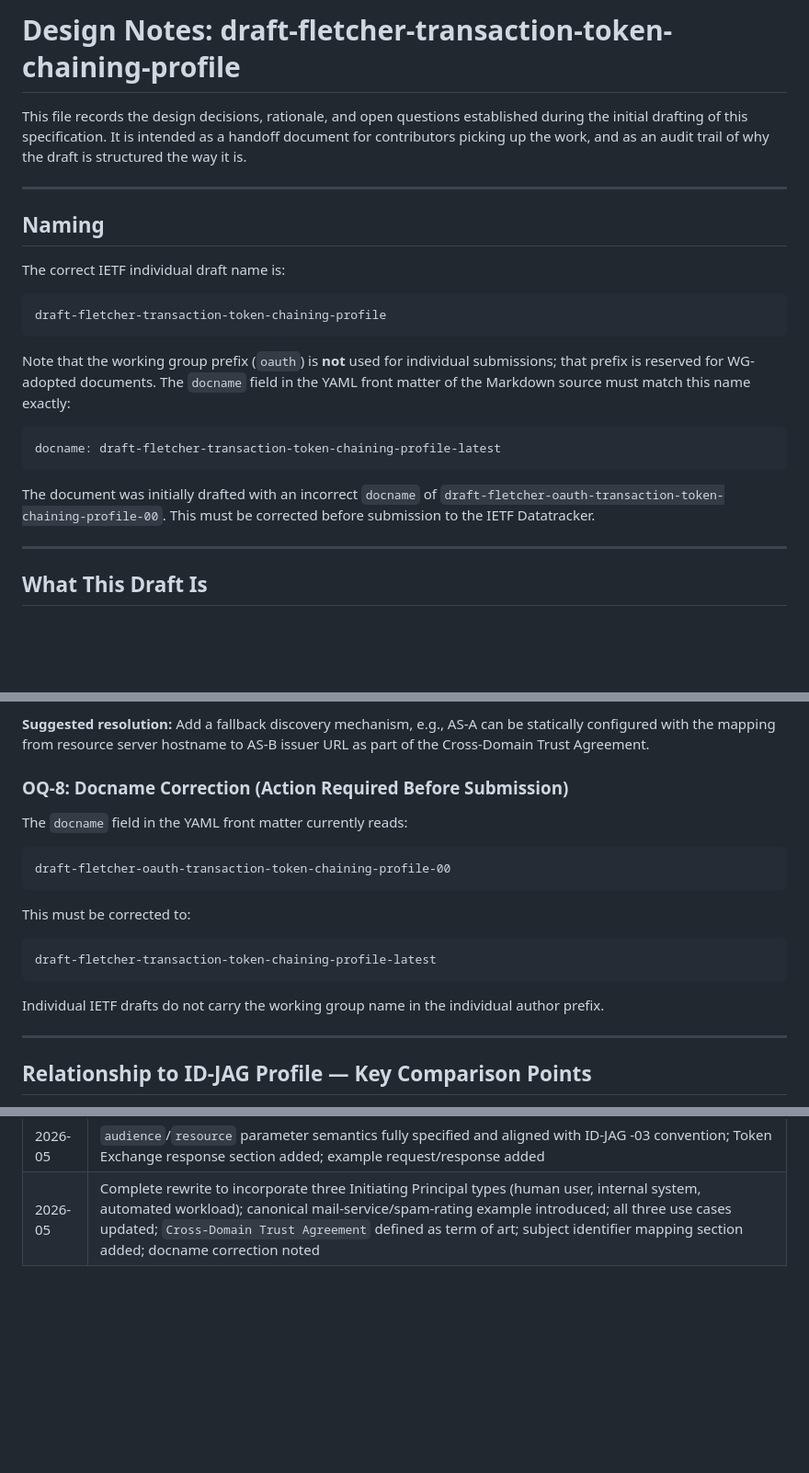
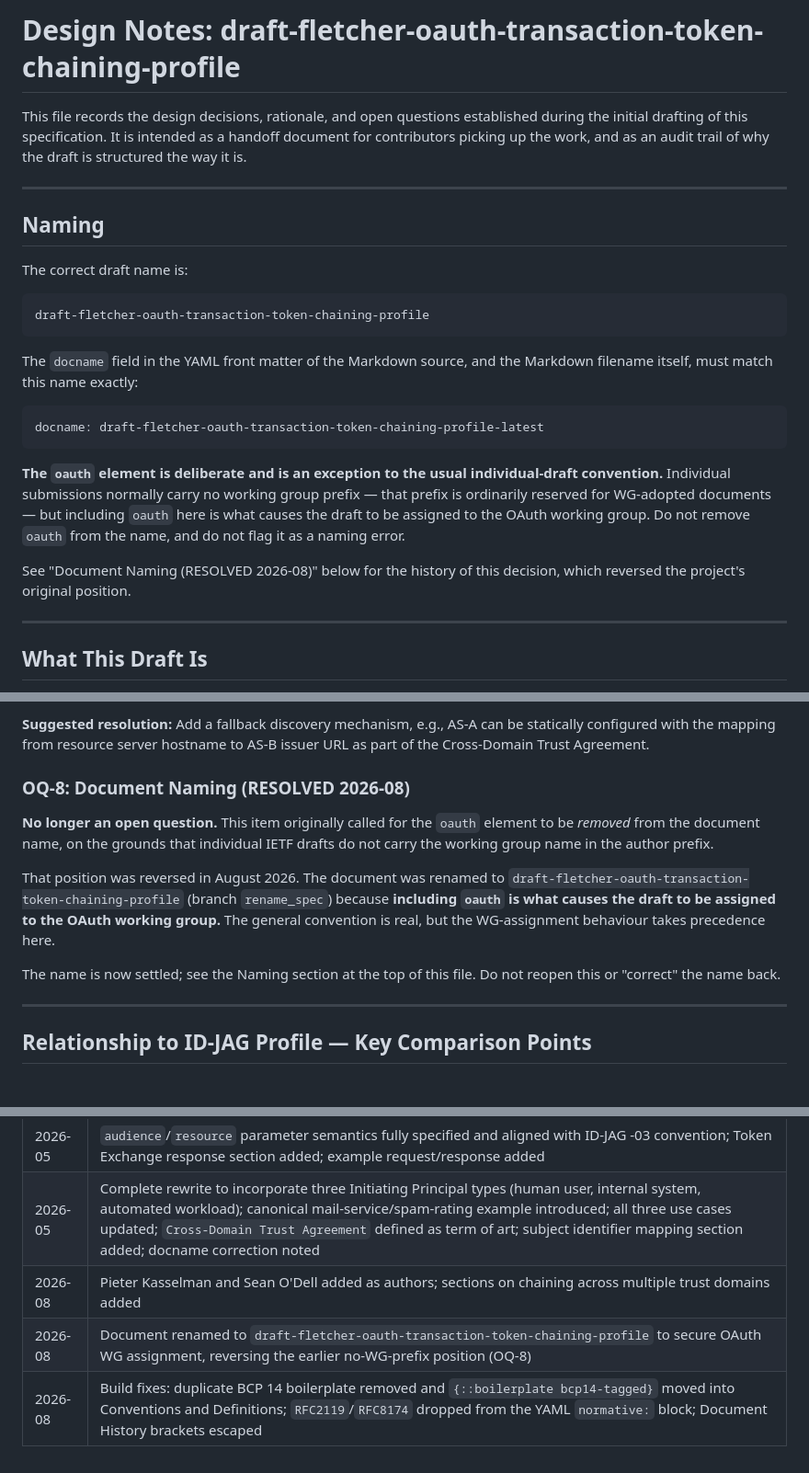
Before and after one commit to gffletch/tt_xdomain, a Markdown page: DESIGN-NOTES.md, 3 parts joined by grey strips. Shown at 92% size. Rendered like a GitHub page; blank space fills up the shorter version.

````diff
--- a/DESIGN-NOTES.md
+++ b/DESIGN-NOTES.md
@@ -1,4 +1,4 @@
-# Design Notes: draft-fletcher-transaction-token-chaining-profile
+# Design Notes: draft-fletcher-oauth-transaction-token-chaining-profile
 
 This file records the design decisions, rationale, and open questions
 established during the initial drafting of this specification.  It is
@@ -9,24 +9,28 @@ and as an audit trail of why the draft is structured the way it is.
 
 ## Naming
 
-The correct IETF individual draft name is:
+The correct draft name is:
 
 ```
-draft-fletcher-transaction-token-chaining-profile
+draft-fletcher-oauth-transaction-token-chaining-profile
 ```
 
-Note that the working group prefix (`oauth`) is **not** used for
-individual submissions; that prefix is reserved for WG-adopted
-documents.  The `docname` field in the YAML front matter of the
-Markdown source must match this name exactly:
+The `docname` field in the YAML front matter of the Markdown source,
+and the Markdown filename itself, must match this name exactly:
 
 ```yaml
-docname: draft-fletcher-transaction-token-chaining-profile-latest
+docname: draft-fletcher-oauth-transaction-token-chaining-profile-latest
 ```
 
-The document was initially drafted with an incorrect `docname` of
-`draft-fletcher-oauth-transaction-token-chaining-profile-00`.
-This must be corrected before submission to the IETF Datatracker.
+**The `oauth` element is deliberate and is an exception to the usual
+individual-draft convention.**  Individual submissions normally carry
+no working group prefix — that prefix is ordinarily reserved for
+WG-adopted documents — but including `oauth` here is what causes the
+draft to be assigned to the OAuth working group.  Do not remove
+`oauth` from the name, and do not flag it as a naming error.
+
+See "Document Naming (RESOLVED 2026-08)" below for the history of this
+decision, which reversed the project's original position.
 
 ---
 
@@ -366,22 +370,21 @@ AS-A can be statically configured with the mapping from resource
 server hostname to AS-B issuer URL as part of the Cross-Domain Trust
 Agreement.
 
-### OQ-8: Docname Correction (Action Required Before Submission)
+### OQ-8: Document Naming (RESOLVED 2026-08)
 
-The `docname` field in the YAML front matter currently reads:
+**No longer an open question.**  This item originally called for the
+`oauth` element to be *removed* from the document name, on the grounds
+that individual IETF drafts do not carry the working group name in the
+author prefix.
 
-```
-draft-fletcher-oauth-transaction-token-chaining-profile-00
-```
+That position was reversed in August 2026.  The document was renamed
+to `draft-fletcher-oauth-transaction-token-chaining-profile` (branch
+`rename_spec`) because **including `oauth` is what causes the draft to
+be assigned to the OAuth working group.**  The general convention is
+real, but the WG-assignment behaviour takes precedence here.
 
-This must be corrected to:
-
-```
-draft-fletcher-transaction-token-chaining-profile-latest
-```
-
-Individual IETF drafts do not carry the working group name in the
-individual author prefix.
+The name is now settled; see the Naming section at the top of this
+file.  Do not reopen this or "correct" the name back.
 
 ---
 
@@ -412,3 +415,6 @@ implement both.
 | 2026-05 | Reference to `draft-parecki-oauth-identity-assertion-authz-grant` corrected to WG-adopted `draft-ietf-oauth-identity-assertion-authz-grant-03` |
 | 2026-05 | `audience`/`resource` parameter semantics fully specified and aligned with ID-JAG -03 convention; Token Exchange response section added; example request/response added |
 | 2026-05 | Complete rewrite to incorporate three Initiating Principal types (human user, internal system, automated workload); canonical mail-service/spam-rating example introduced; all three use cases updated; `Cross-Domain Trust Agreement` defined as term of art; subject identifier mapping section added; docname correction noted |
+| 2026-08 | Pieter Kasselman and Sean O'Dell added as authors; sections on chaining across multiple trust domains added |
+| 2026-08 | Document renamed to `draft-fletcher-oauth-transaction-token-chaining-profile` to secure OAuth WG assignment, reversing the earlier no-WG-prefix position (OQ-8) |
+| 2026-08 | Build fixes: duplicate BCP 14 boilerplate removed and `{::boilerplate bcp14-tagged}` moved into Conventions and Definitions; `RFC2119`/`RFC8174` dropped from the YAML `normative:` block; Document History brackets escaped |
````
Also changed, not shown: draft-fletcher-oauth-transaction-token-chaining-profile.md (+1 -1 lines).
